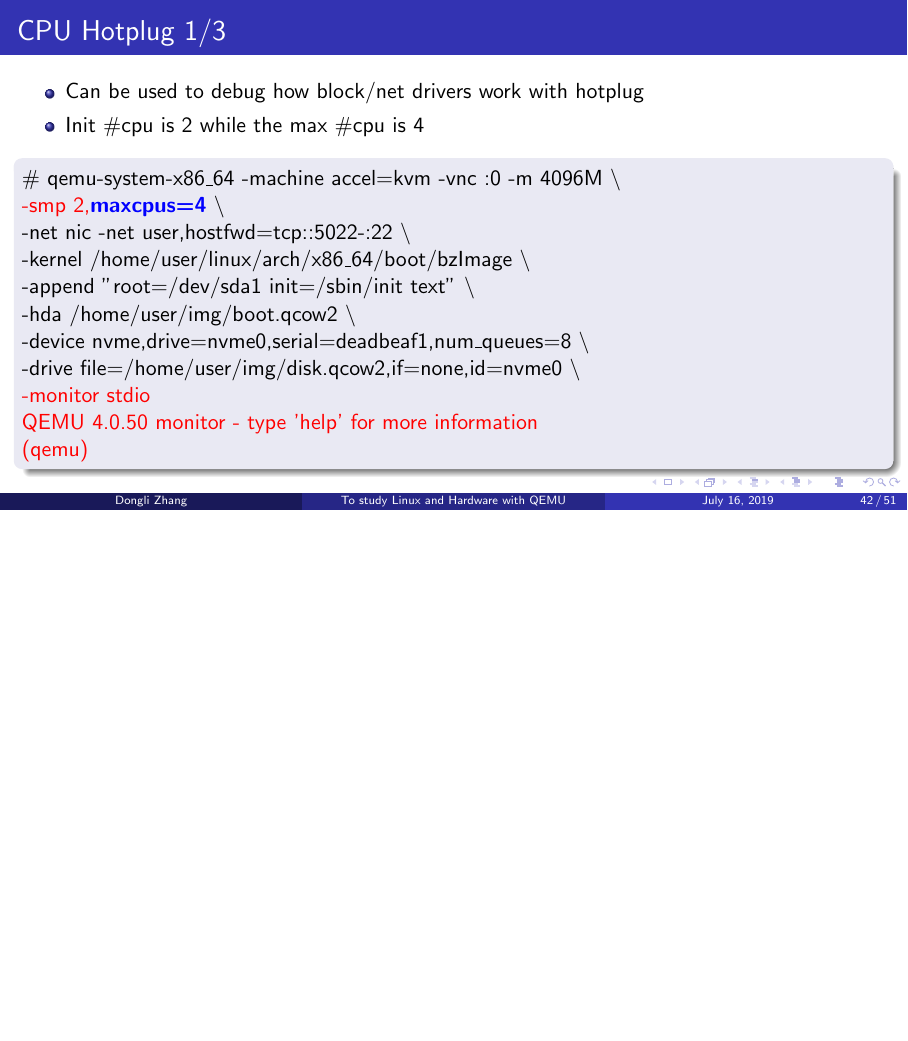
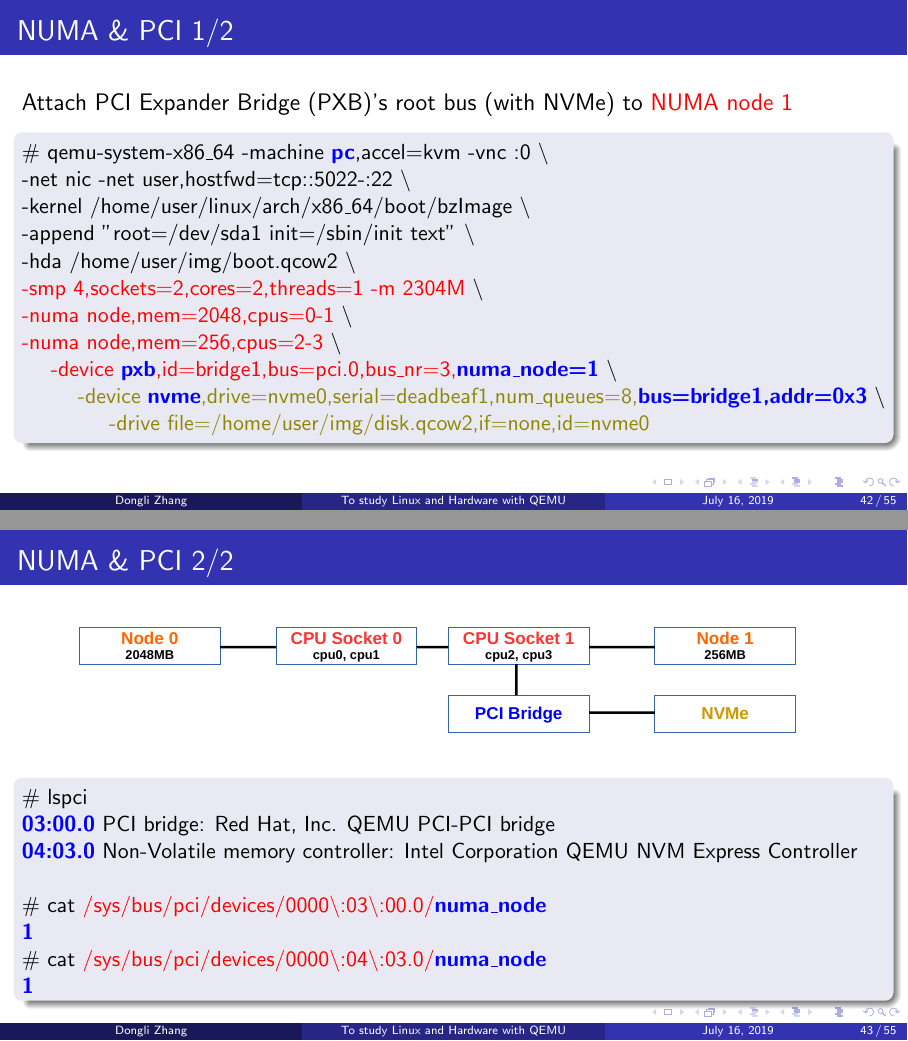
Before and after one commit to finallyjustice/qemu-tutorial, LaTeX slides (qemu-tutorial.tex): page 42 of 51 before the commit and pages 42 and 43 of 55 after it, the two joined at a grey line, the shorter picture padded with empty space. Compiled offline with pdfLaTeX.

Commit message:
numa pci

```diff
--- a/qemu-tutorial.tex
+++ b/qemu-tutorial.tex
@@ -1102,3 +1102,92 @@ vm\# ethtool -i enp0s3 $|$ grep driver \newline
 
 %------------------------------------------------
 
+\section{NUMA \& PCI 1/2}
+\begin{frame}
+\frametitle{NUMA \& PCI 1/2}
+{\large Attach PCI Expander Bridge (PXB)'s root bus (with NVMe) to \textcolor{red}{NUMA node 1}}
+\begin{block}{}
+
+\# qemu-system-x86\_64 -machine \textbf{\textcolor{blue}{pc}},accel=kvm -vnc :0 \textbackslash
+
+-net nic -net user,hostfwd=tcp::5022-:22 \textbackslash
+
+-kernel /home/user/linux/arch/x86\_64/boot/bzImage \textbackslash
+
+-append "root=/dev/sda1 init=/sbin/init text" \textbackslash
+
+-hda /home/user/img/boot.qcow2 \textbackslash
+
+\textcolor{red}{-smp 4,sockets=2,cores=2,threads=1 -m 2304M} \textbackslash
+
+\textcolor{red}{-numa node,mem=2048,cpus=0-1} \textbackslash
+
+\textcolor{red}{-numa node,mem=256,cpus=2-3} \textbackslash
+
+\textcolor{red}{\ \ \ \ -device \textbf{\textcolor{blue}{pxb}},id=bridge1,bus=pci.0,bus\_nr=3,\textbf{\textcolor{blue}{numa\_node=1}}} \textbackslash
+
+\textcolor{olive}{\ \ \ \ \ \ \ \ -device \textbf{\textcolor{blue}{nvme}},drive=nvme0,serial=deadbeaf1,num\_queues=8,\textbf{\textcolor{blue}{bus=bridge1,addr=0x3}}} \textbackslash
+
+\textcolor{olive}{\ \ \ \ \ \ \ \ \ \ \ \ -drive file=/home/user/img/disk.qcow2,if=none,id=nvme0}
+
+\end{block}
+\end{frame}
+
+%------------------------------------------------
+
+\section{NUMA \& PCI 2/2}
+\begin{frame}
+\frametitle{NUMA \& PCI 2/2}
+\begin{figure}
+\includegraphics[width=1.0\linewidth]{figures/numa-pci.pdf}
+\end{figure}
+\begin{block}{}
+\# lspci \\
+\textbf{\textcolor{blue}{03:00.0}} PCI bridge: Red Hat, Inc. QEMU PCI-PCI bridge \\
+\textbf{\textcolor{blue}{04:03.0}} Non-Volatile memory controller: Intel Corporation QEMU NVM Express Controller \newline
+
+\# cat \textcolor{red}{/sys/bus/pci/devices/0000$\backslash$:03$\backslash$:00.0/\textbf{\textcolor{blue}{numa\_node}}} \\
+\textbf{\textcolor{blue}{1}} \\
+\# cat \textcolor{red}{/sys/bus/pci/devices/0000$\backslash$:04$\backslash$:03.0/\textbf{\textcolor{blue}{numa\_node}}} \\
+\textbf{\textcolor{blue}{1}}
+\end{block}
+\end{frame}
+
+%------------------------------------------------
+
+\section{NUMA \& PCI Express 1/2}
+\begin{frame}
+\frametitle{NUMA \& PCI Express 1/2}
+{\large Attach PCI Express Root Complex (with NVMe) to \textcolor{red}{NUMA node 1}}
+\begin{block}{}
+
+\# qemu-system-x86\_64 -machine \textbf{\textcolor{blue}{q35}},accel=kvm -vnc :0 \textbackslash
+
+-net nic -net user,hostfwd=tcp::5022-:22 \textbackslash
+
+-kernel /home/user/linux/arch/x86\_64/boot/bzImage \textbackslash
+
+-append "root=/dev/sda1 init=/sbin/init text" \textbackslash
+
+-hda /home/user/img/boot.qcow2 \textbackslash
+
+\textcolor{red}{-smp 4,sockets=2,cores=2,threads=1 -m 2304M} \textbackslash
+
+\textcolor{red}{-numa node,mem=2048,cpus=0-1} \textbackslash
+
+\textcolor{red}{-numa node,mem=256,cpus=2-3} \textbackslash
+
+\textcolor{red}{\ \ \ \ -device \textbf{\textcolor{blue}{pxb-pcie}},id=pcie.1,bus\_nr=2,bus=pcie.0,\textbf{\textcolor{blue}{numa\_node=1}}} \textbackslash
+
+\textcolor{red}{\ \ \ \ \ \ \ \ -device \textbf{\textcolor{blue}{ioh3420}},id=pcie\_bridge1,bus=pcie.1,chassis=1} \textbackslash
+
+\textcolor{olive}{\ \ \ \ \ \ \ \ \ \ \ \ -device \textbf{\textcolor{blue}{nvme}},drive=nvme0,serial=deadbeaf1,num\_queues=8,\textbf{\textcolor{blue}{bus=pcie\_bridge1}}} \textbackslash
+
+\textcolor{olive}{\ \ \ \ \ \ \ \ \ \ \ \ \ \ \ \ -drive file=/home/user/img/disk.qcow2,if=none,id=nvme0}
+
+\end{block}
+\end{frame}
+
+%------------------------------------------------
+
+\section{NUMA NUMA \& PCI Express 2/2}
@@ -1104,0 +1202,5 @@ vm\# ethtool -i enp0s3 $|$ grep driver \newline
+\textbf{\textcolor{blue}{03:00.0}} Non-Volatile memory controller: Intel Corporation QEMU NVM Express Controller \newline
+
+\# cat \textcolor{red}{/sys/bus/pci/devices/0000$\backslash$:02$\backslash$:00.0/\textbf{\textcolor{blue}{numa\_node}}} \\
+\textbf{\textcolor{blue}{1}} \\
+\# cat \textcolor{red}{/sys/bus/pci/devices/0000$\backslash$:03$\backslash$:00.0/\textbf{\textcolor{blue}{numa\_node}}} \\
```
Also changed, not shown: figures/numa-pci.pdf (added), figures/numa-pcie.pdf (added), qemu-tutorial.tex (17 more changed lines), 2 other files.
